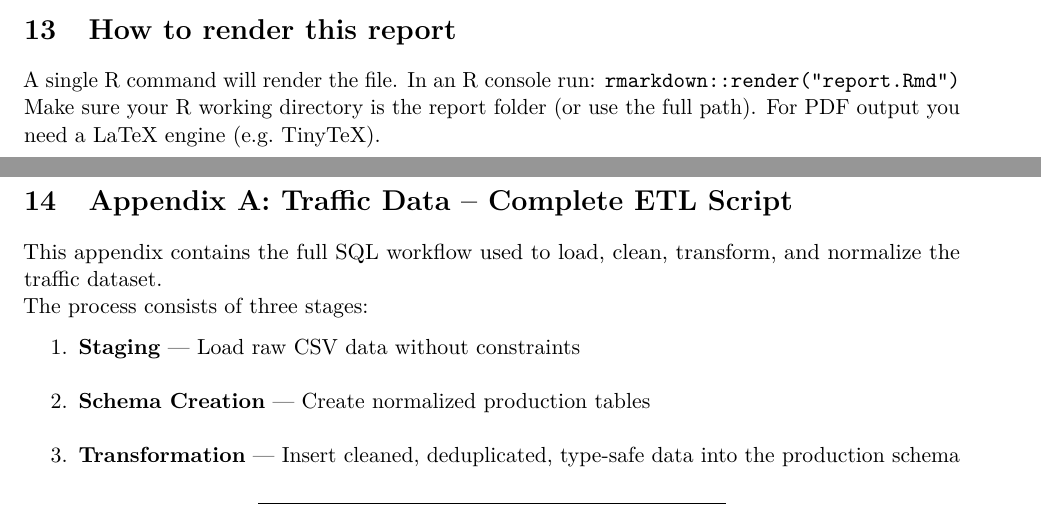
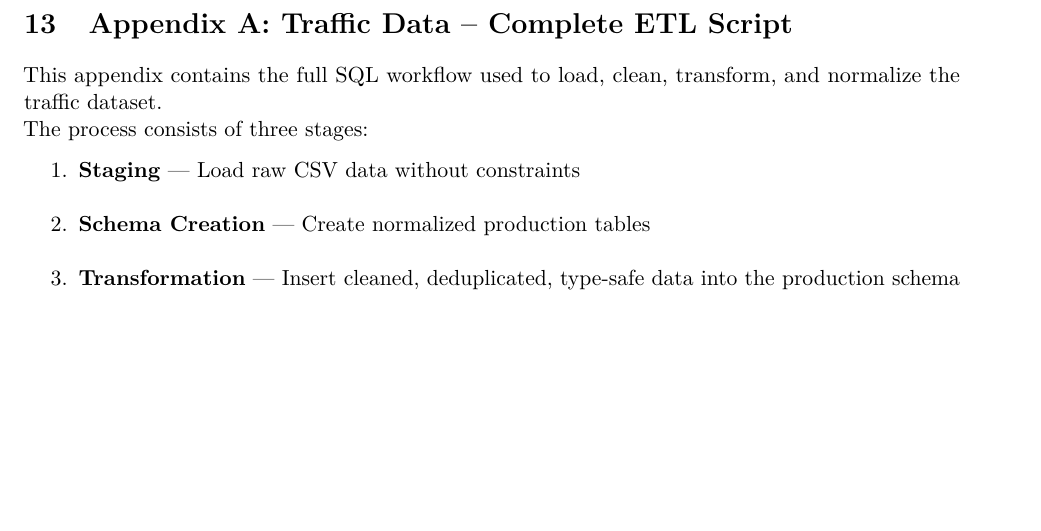
Before and after one commit to dydy2010/dbm_project_ACID, an R Markdown document (report.Rmd): two parts of pages 29 and 30 of 49 before the commit and part of page 29 of 48 after it, the two joined at a grey line, cut at the place of the change, the shorter picture padded with empty space. Rendered offline with R 4.5, knitr and Pandoc, then LaTeX, with nearby package versions.

Commit message:
small change

````diff
--- a/report.Rmd
+++ b/report.Rmd
@@ -1014,22 +1014,6 @@ AI-based assistants were applied in the following specific cases:
 1. **Benefits:** Faster debugging (e.g., resolving R Markdown knitting errors or MySQL query issues), on-demand tutoring for advanced questions, and more time spent on analytical reasoning instead of routine fixes.
 2. **Challenges:** The ease of getting answers can create a temptation to trust outputs blindly. The "human-in-the-loop" guideline ensured the team retained ownership, validating every AI-assisted contribution.
 
-# How to render this report
-
-A single R command will render the file. In an R console run:
-`rmarkdown::render("report.Rmd")`
-Make sure your R working directory is the report folder (or use the full path). For PDF output you need a LaTeX engine (e.g. TinyTeX).
-
-```{r render_examples, eval=FALSE}
-# In R (interactive)
-rmarkdown::render("report.Rmd", output_format = "pdf_document")
-
-# From a shell/CI
-# Rscript -e 'rmarkdown::render("report.Rmd")'
-
-# If you need LaTeX for PDF and don't have it installed:
-# install.packages("tinytex"); tinytex::install_tinytex()
-```
 
 \newpage
 
````
